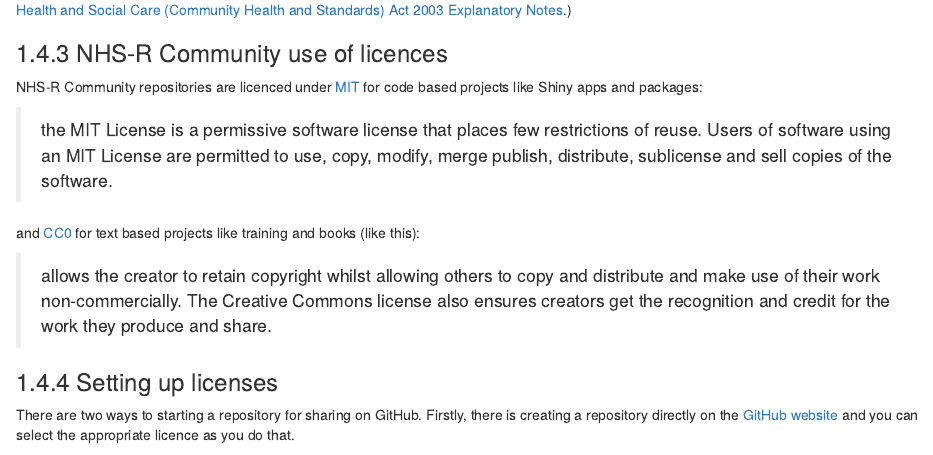
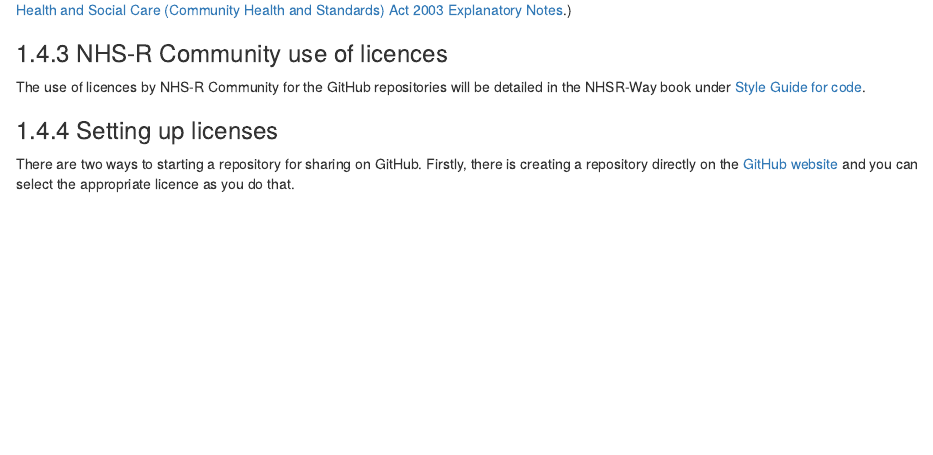
Before and after one commit to nhs-r-community/statements-on-tools, an R Markdown document (02-open-code.rmd): the page in a window 1100 px wide, from 3460 px down. Rendered offline with R 4.5, knitr and Pandoc, with nearby package versions; drawn as R Markdown's standard HTML page in place of the format the file asks for.

Commit message:
Added link to NHSR-Way for licence choice

```diff
--- a/02-open-code.rmd
+++ b/02-open-code.rmd
@@ -142,13 +142,7 @@ Also, whilst some organisations in the NHS are considered Crown bodies like the
 
 ### NHS-R Community use of licences
 
-NHS-R Community repositories are licenced under [MIT](https://pitt.libguides.com/openlicensing/MIT#:~:text=Like%20the%20Apache%202.0%2C%20and,sell%20copies%20of%20the%20software.) for code based projects like Shiny apps and packages:
-
->the MIT License is a permissive software license that places few restrictions of reuse. Users of software using an MIT License are permitted to use, copy, modify, merge publish, distribute, sublicense and sell copies of the software.
-
-and [CC0](https://creativecommons.org/publicdomain/zero/1.0/) for text based projects like training and books (like this):
-
-> allows the creator to retain copyright whilst allowing others to copy and distribute and make use of their work non-commercially. The Creative Commons license also ensures creators get the recognition and credit for the work they produce and share.
+The use of licences by NHS-R Community for the GitHub repositories will be detailed in the NHSR-Way book under [Style Guide for code](https://nhs-r-community.github.io/NHSR-way/style-guides.html#licenceslicenses).
 
 ### Setting up licenses
 
```
Also changed, not shown: docs/search_index.json, 1 other file.
